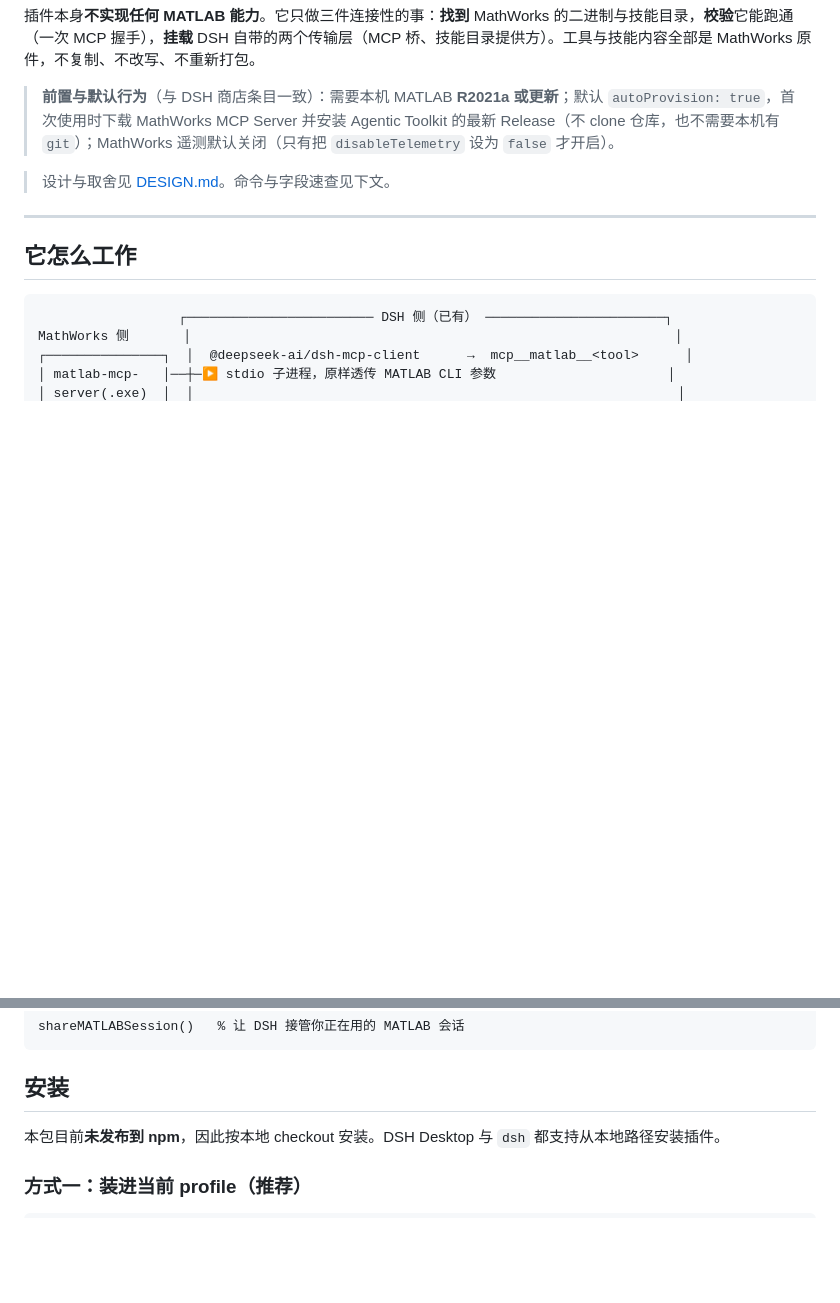
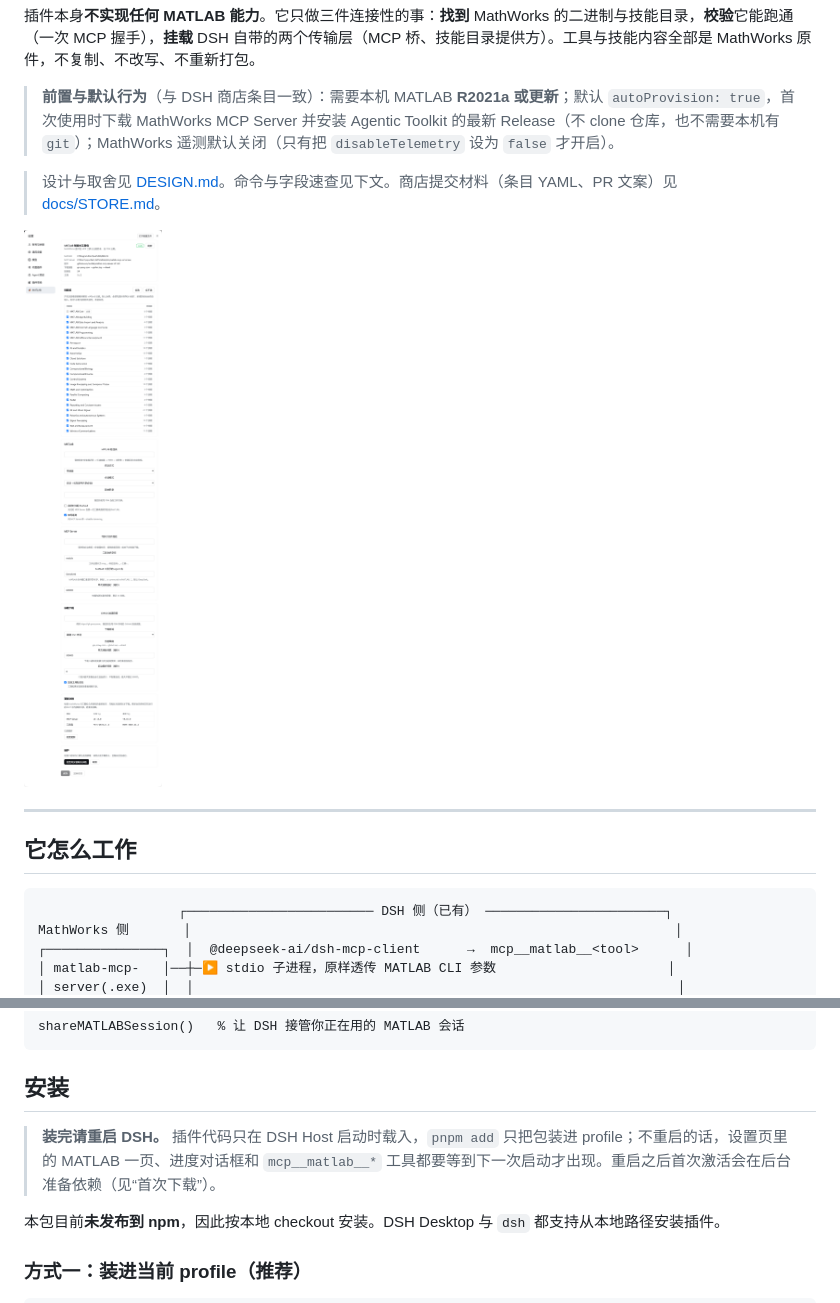
Before and after one commit to tedcriss/dsh-matlab, a Markdown page: README.md, 2 parts joined by grey strips. GitHub-like rendering; pictures changed too: assets/settings.png (added); blank space fills up the shorter version.

````diff
--- a/README.md
+++ b/README.md
@@ -10,7 +10,9 @@
 
 > **前置与默认行为**（与 DSH 商店条目一致）：需要本机 MATLAB **R2021a 或更新**；默认 `autoProvision: true`，首次使用时下载 MathWorks MCP Server 并安装 Agentic Toolkit 的最新 Release（不 clone 仓库，也不需要本机有 `git`）；MathWorks 遥测默认关闭（只有把 `disableTelemetry` 设为 `false` 才开启）。
 
-> 设计与取舍见 [DESIGN.md](DESIGN.md)。命令与字段速查见下文。
+> 设计与取舍见 [DESIGN.md](DESIGN.md)。命令与字段速查见下文。商店提交材料（条目 YAML、PR 文案）见 [docs/STORE.md](docs/STORE.md)。
+
+![设置 → MATLAB 整页长截图：连接状态、24 个技能组开关、启动参数、MCP Server、依赖下载，以及带本地/最新 Release Tag 的“更新依赖”三列表](assets/settings.png)
 
 ---
 
@@ -49,6 +51,8 @@ shareMATLABSession()   % 让 DSH 接管你正在用的 MATLAB 会话
 ```
 
 ## 安装
+
+> **装完请重启 DSH。** 插件代码只在 DSH Host 启动时载入，`pnpm add` 只把包装进 profile；不重启的话，设置页里的 MATLAB 一页、进度对话框和 `mcp__matlab__*` 工具都要等到下一次启动才出现。重启之后首次激活会在后台准备依赖（见“首次下载”）。
 
 本包目前**未发布到 npm**，因此按本地 checkout 安装。DSH Desktop 与 `dsh` 都支持从本地路径安装插件。
 
````
Also changed, not shown: docs/STORE.md (added, +80 -0 lines), 1 other file.
